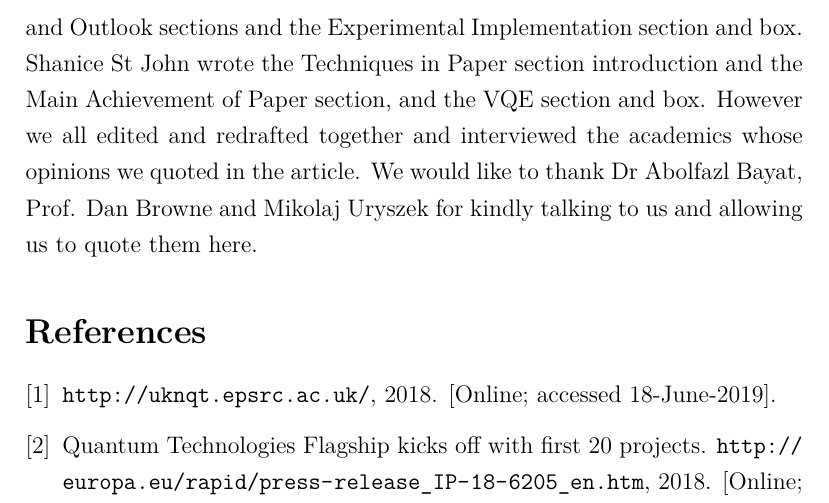
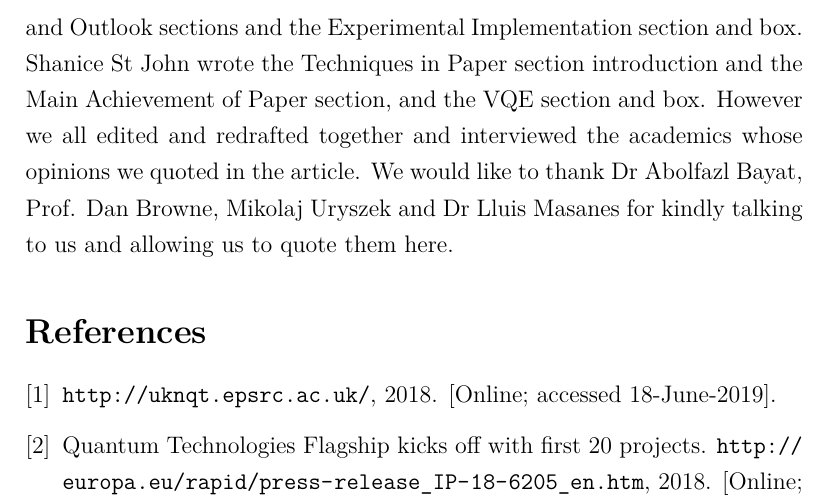
Before and after one commit to YsHaNgM/MSc-quantum-case-study-1, a LaTeX document (article.tex): part of page 17 of 17, cut so that both start at the same text. Compiled offline with XeLaTeX.

Commit message:
minors change in final section.

```diff
--- a/article.tex
+++ b/article.tex
@@ -306,7 +306,7 @@ Late last year the US passed the new National Quantum Initiative Act pledging ar
 This article is inspired by Scalable quantum simulation of molecular energies \cite{o2016scalable}. Shuhao Yang wrote the Introduction and History sections and the PEA section and box. James Mills wrote the Scientific Background and Conclusion
 and Outlook sections and the Experimental Implementation section and box. Shanice St John wrote the Techniques in Paper section introduction and
 the Main Achievement of Paper section, and the VQE section and box. However we all edited and redrafted together and interviewed the academics
-whose opinions we quoted in the article. We would like to thank Dr Abolfazl Bayat, Prof. Dan Browne and Mikolaj Uryszek for kindly talking to
+whose opinions we quoted in the article. We would like to thank Dr Abolfazl Bayat, Prof. Dan Browne, Mikolaj Uryszek and Dr Lluis Masanes for kindly talking to
 us and allowing us to quote them here.
 
 
```
Also changed, not shown: article.pdf.
